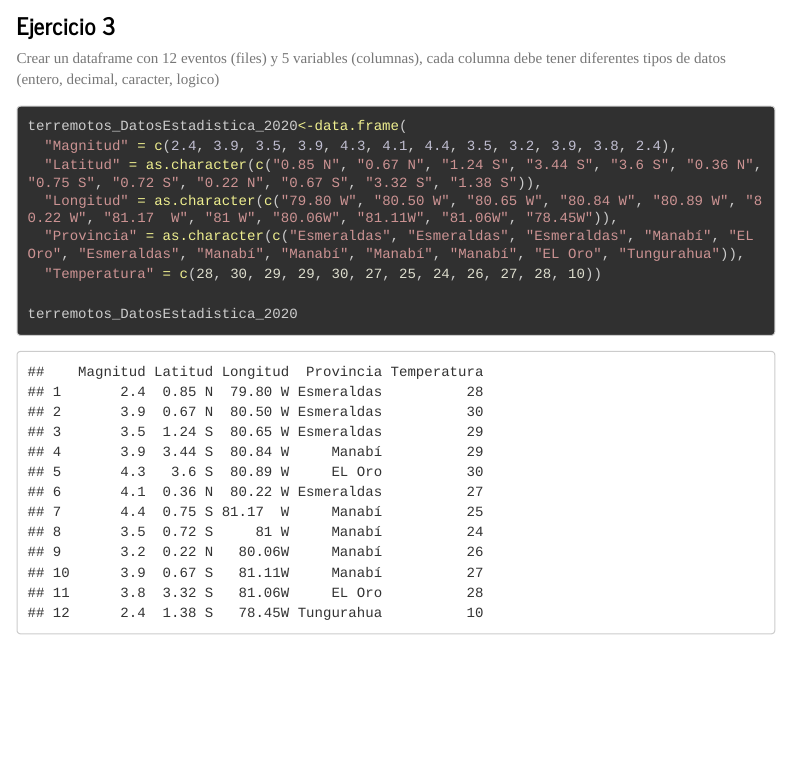
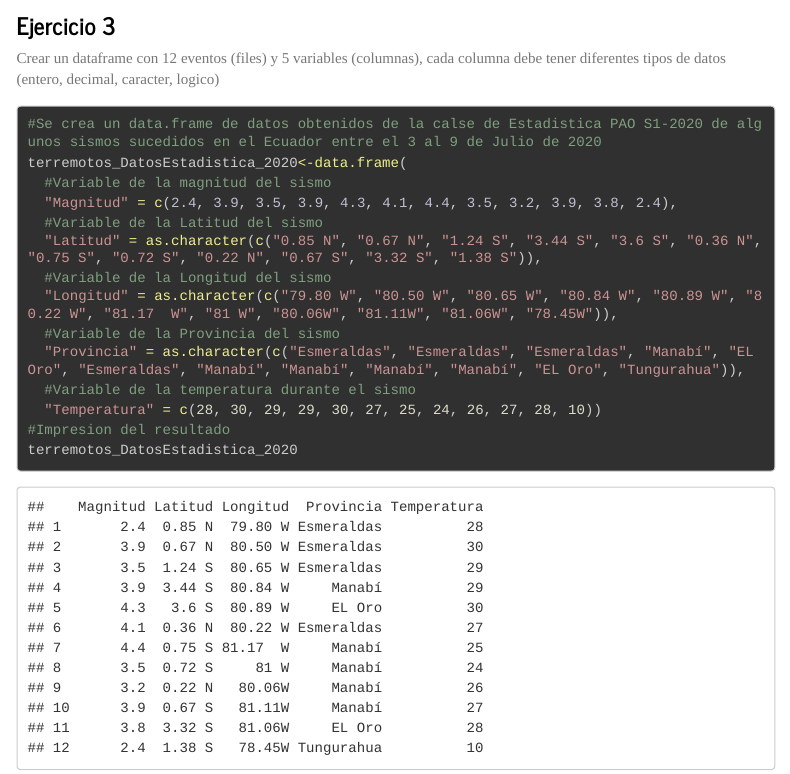
Before and after one commit to JaviMendoza9/IntroduccionR, an R Markdown document (Tarea1_TiposDeDatos_MendozaFrancisco.Rmd): the page in a window 1100 px wide, from 1040 px down. The pictures show the output file Tarea1_TiposDeDatos_MendozaFrancisco.html that the author committed with the source, opened offline; menus at the side of the page are left out; long lines of code are wrapped.

Commit message:
Francisco Javier Mendoza Proaño solucionó la Tarea 1. Parte 3/4 con comentarios...

````diff
--- a/Tarea1_TiposDeDatos_MendozaFrancisco.Rmd
+++ b/Tarea1_TiposDeDatos_MendozaFrancisco.Rmd
@@ -55,12 +55,18 @@ print(pais_andes)
 Crear un dataframe con 12 eventos (files) y 5 variables (columnas), cada columna debe tener diferentes tipos de datos (entero, decimal, caracter, logico)
 
 ```{r terremotos_DatosEstadistica_2020}
+#Se crea un data.frame de datos obtenidos de la calse de Estadistica PAO S1-2020 de algunos sismos sucedidos en el Ecuador entre el 3 al 9 de Julio de 2020
 terremotos_DatosEstadistica_2020<-data.frame(
+  #Variable de la magnitud del sismo
   "Magnitud" = c(2.4, 3.9, 3.5, 3.9, 4.3, 4.1, 4.4, 3.5, 3.2, 3.9, 3.8, 2.4),
+  #Variable de la Latitud del sismo
   "Latitud" = as.character(c("0.85 N", "0.67 N", "1.24 S", "3.44 S", "3.6 S", "0.36 N", "0.75 S", "0.72 S", "0.22 N", "0.67 S", "3.32 S", "1.38 S")),
+  #Variable de la Longitud del sismo
   "Longitud" = as.character(c("79.80 W", "80.50 W", "80.65 W", "80.84 W", "80.89 W", "80.22 W", "81.17  W", "81 W", "80.06W", "81.11W", "81.06W", "78.45W")),
+  #Variable de la Provincia del sismo
   "Provincia" = as.character(c("Esmeraldas", "Esmeraldas", "Esmeraldas", "Manabí", "EL Oro", "Esmeraldas", "Manabí", "Manabí", "Manabí", "Manabí", "EL Oro", "Tungurahua")),
+  #Variable de la temperatura durante el sismo
   "Temperatura" = c(28, 30, 29, 29, 30, 27, 25, 24, 26, 27, 28, 10))
-
+#Impresion del resultado
 terremotos_DatosEstadistica_2020
 ```
````
Also changed, not shown: Tarea1_TiposDeDatos_MendozaFrancisco.html.
